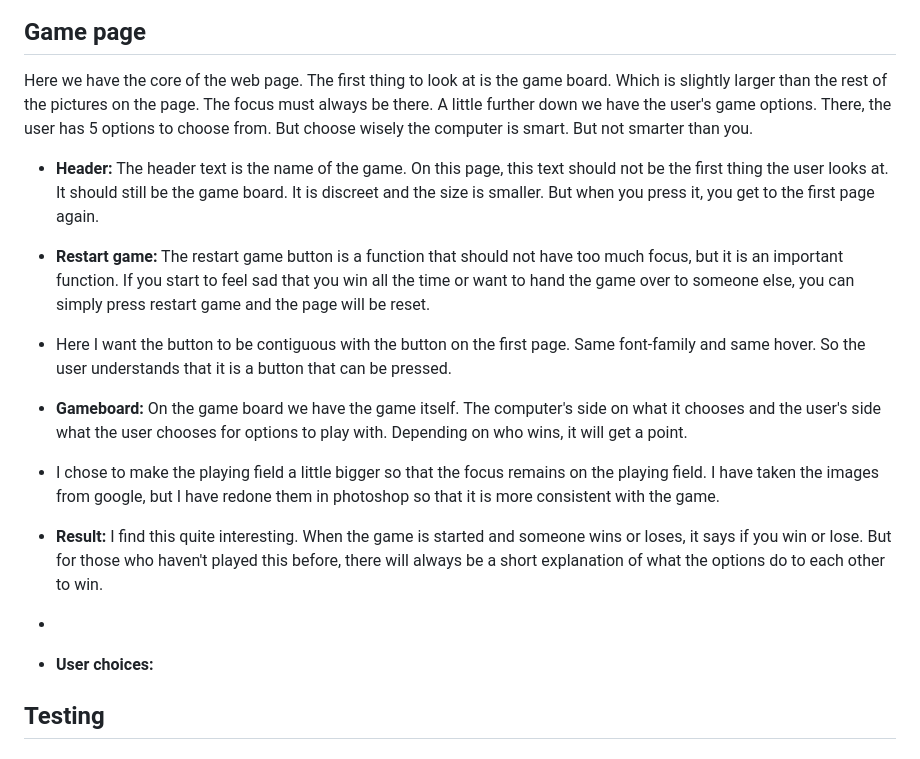
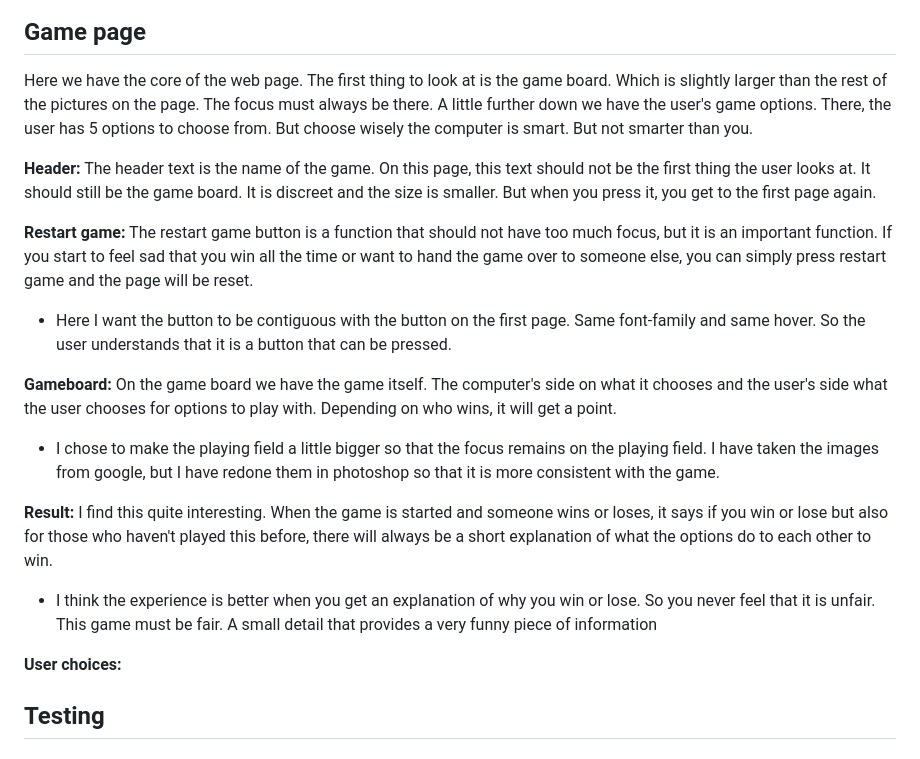
Before and after one commit to Karroroenning/Rock_paper_scissors, a Markdown page: README.md, the part around the change. Rendered like a GitHub page.

Commit message:
information under 'result'

```diff
--- a/README.md
+++ b/README.md
@@ -32,28 +32,29 @@ Hover:
 ![start game sign hover](/assets/images/images%20readme/startgame_hover.jpg)
 
 ## Game page
+
 Here we have the core of the web page. The first thing to look at is the game board. Which is slightly larger than the rest of the pictures on the page. The focus must always be there. A little further down we have the user's game options. There, the user has 5 options to choose from. But choose wisely the computer is smart. But not smarter than you.
 
-- **Header:**
+**Header:**
 The header text is the name of the game. On this page, this text should not be the first thing the user looks at. It should still be the game board. It is discreet and the size is smaller. But when you press it, you get to the first page again.
 
-- **Restart game:**
+**Restart game:**
 The restart game button is a function that should not have too much focus, but it is an important function. If you start to feel sad that you win all the time or want to hand the game over to someone else, you can simply press restart game and the page will be reset.
 
 - Here I want the button to be contiguous with the button on the first page. Same font-family and same hover. So the user understands that it is a button that can be pressed.
 
-- **Gameboard:**
+**Gameboard:**
 On the game board we have the game itself. The computer's side on what it chooses and the user's side what the user chooses for options to play with. Depending on who wins, it will get a point.
 
 - I chose to make the playing field a little bigger so that the focus remains on the playing field.
 I have taken the images from google, but I have redone them in photoshop so that it is more consistent with the game.
 
-- **Result:**
-I find this quite interesting. When the game is started and someone wins or loses, it says if you win or lose. But for those who haven't played this before, there will always be a short explanation of what the options do to each other to win.
+**Result:**
+I find this quite interesting. When the game is started and someone wins or loses, it says if you win or lose but also for those who haven't played this before, there will always be a short explanation of what the options do to each other to win.
 
--
+- I think the experience is better when you get an explanation of why you win or lose. So you never feel that it is unfair. This game must be fair. A small detail that provides a very funny piece of information
 
-- **User choices:**
+**User choices:**
 
 ## Testing
 
```
